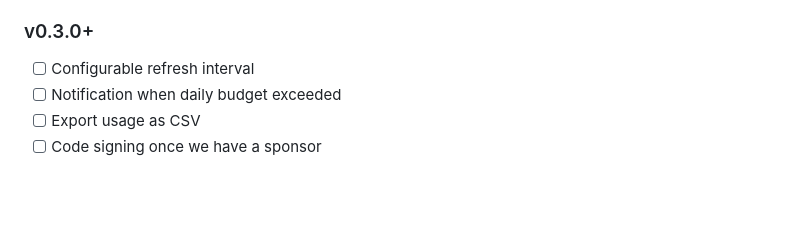
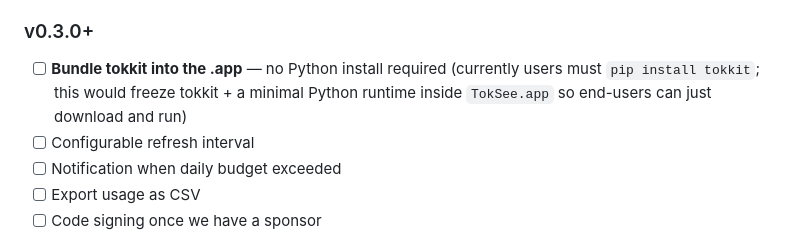
Before and after one commit to 0xtootoo29/toksee, a Markdown page: README.md, the part around the change. GitHub-like rendering; blank space fills up the shorter version.

```diff
--- a/README.md
+++ b/README.md
@@ -157,6 +157,7 @@ The release build ad-hoc signs the .app and produces both a `.app` and a `.dmg`
 - [ ] Opus 4.7 1M-context premium pricing
 
 ### v0.3.0+
+- [ ] **Bundle tokkit into the .app** — no Python install required (currently users must `pip install tokkit`; this would freeze tokkit + a minimal Python runtime inside `TokSee.app` so end-users can just download and run)
 - [ ] Configurable refresh interval
 - [ ] Notification when daily budget exceeded
 - [ ] Export usage as CSV
```
Also changed, not shown: README.zh.md (+1 -0 lines).
